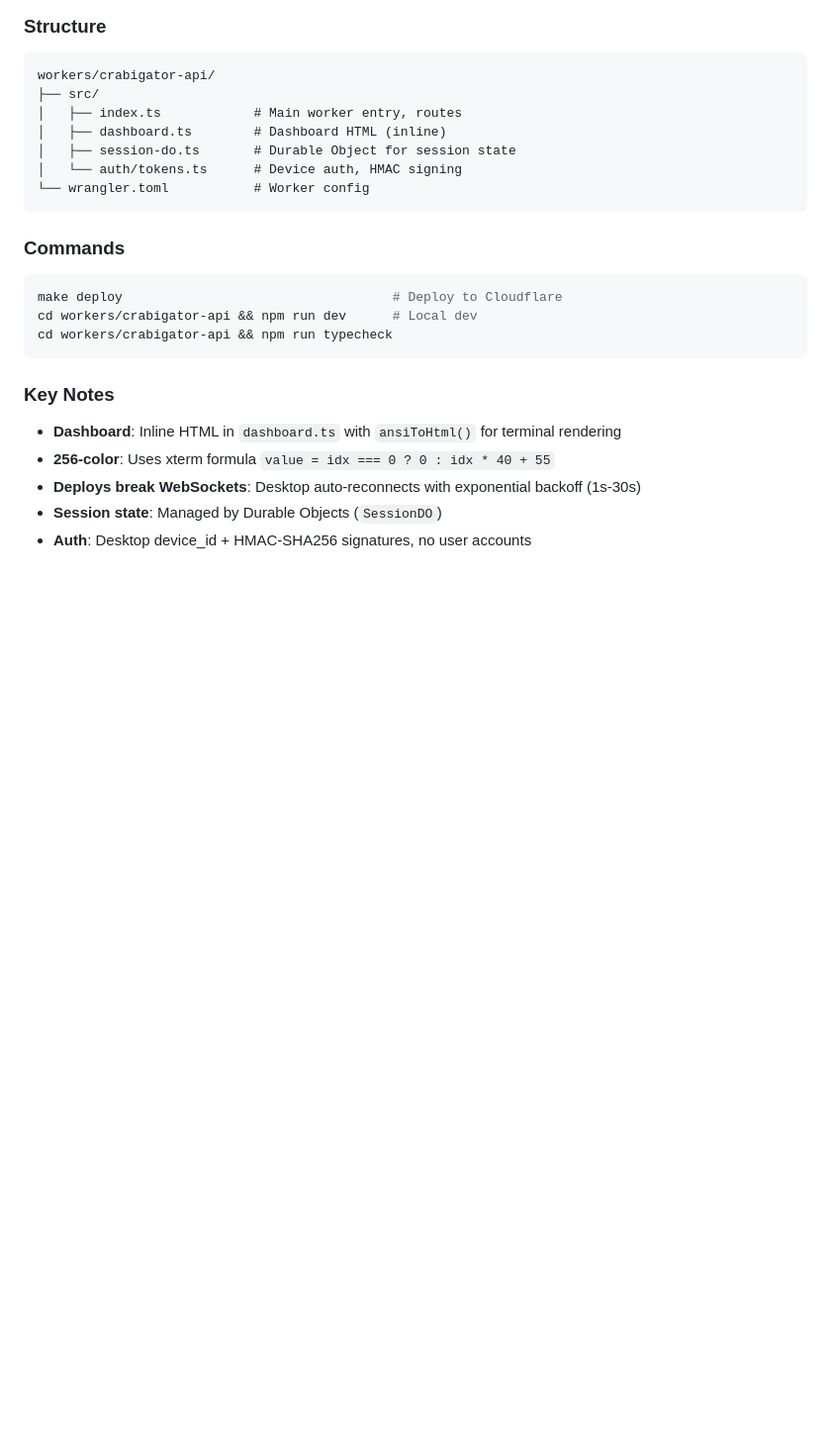
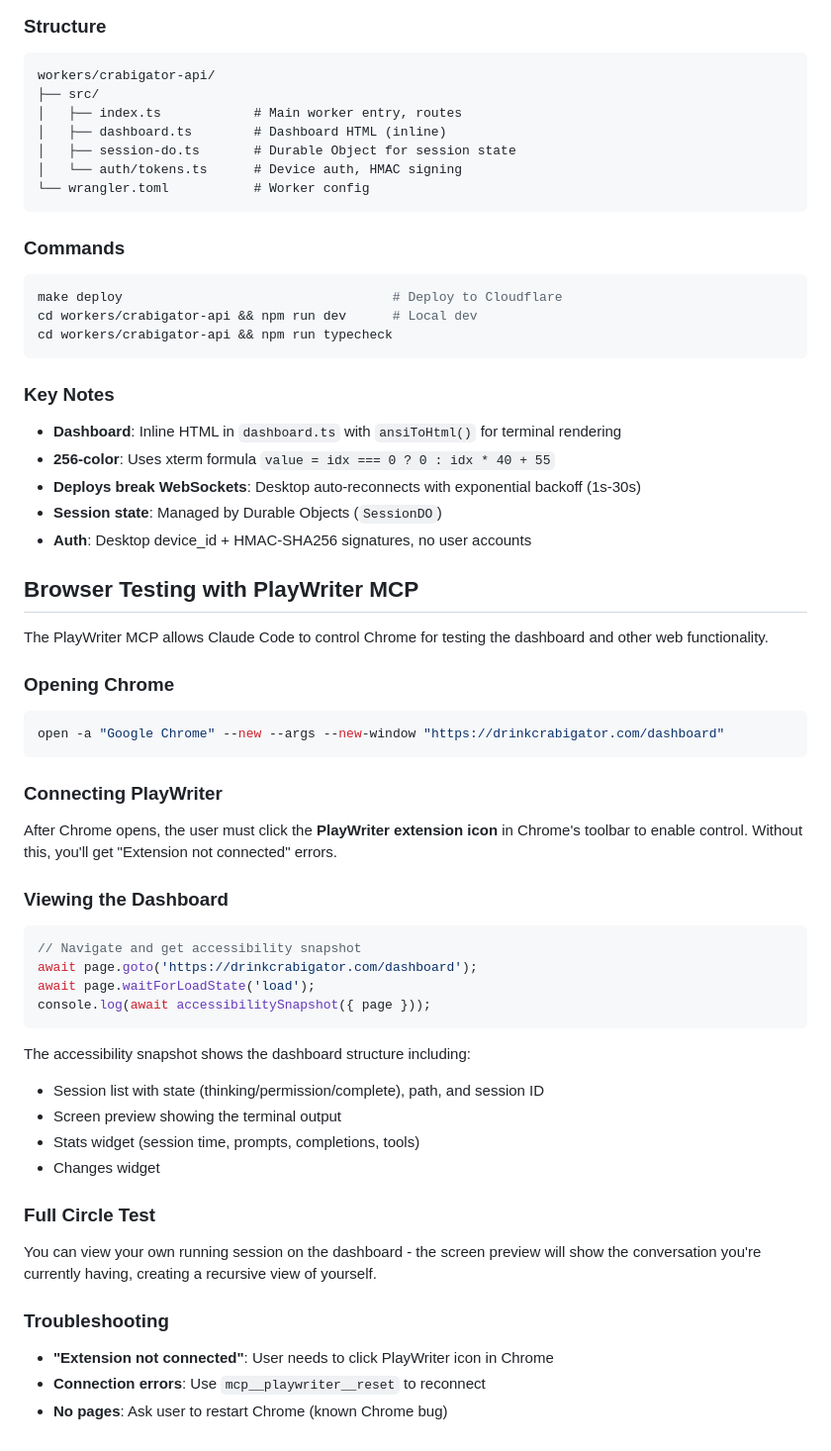
Before and after one commit to samuelclay/crabigator, a Markdown page: AGENTS.md, the part around the change. Shown at 99% size. Drawn GitHub-style; blank space fills up the shorter version.

Commit message:
Add PlayWriter MCP documentation for browser testing
Document how to use PlayWriter to control Chrome for testing the
dashboard, including opening Chrome, connecting the extension,
viewing sessions, and troubleshooting common errors.

🤖 Generated with [Claude Code](https://claude.com/claude-code)

Co-Authored-By: Claude Opus 4.5 <noreply@anthropic.com>

````diff
--- a/AGENTS.md
+++ b/AGENTS.md
@@ -190,3 +190,42 @@ cd workers/crabigator-api && npm run typecheck
 - **Deploys break WebSockets**: Desktop auto-reconnects with exponential backoff (1s-30s)
 - **Session state**: Managed by Durable Objects (`SessionDO`)
 - **Auth**: Desktop device_id + HMAC-SHA256 signatures, no user accounts
+
+## Browser Testing with PlayWriter MCP
+
+The PlayWriter MCP allows Claude Code to control Chrome for testing the dashboard and other web functionality.
+
+### Opening Chrome
+
+```bash
+open -a "Google Chrome" --new --args --new-window "https://drinkcrabigator.com/dashboard"
+```
+
+### Connecting PlayWriter
+
+After Chrome opens, the user must click the **PlayWriter extension icon** in Chrome's toolbar to enable control. Without this, you'll get "Extension not connected" errors.
+
+### Viewing the Dashboard
+
+```javascript
+// Navigate and get accessibility snapshot
+await page.goto('https://drinkcrabigator.com/dashboard');
+await page.waitForLoadState('load');
+console.log(await accessibilitySnapshot({ page }));
+```
+
+The accessibility snapshot shows the dashboard structure including:
+- Session list with state (thinking/permission/complete), path, and session ID
+- Screen preview showing the terminal output
+- Stats widget (session time, prompts, completions, tools)
+- Changes widget
+
+### Full Circle Test
+
+You can view your own running session on the dashboard - the screen preview will show the conversation you're currently having, creating a recursive view of yourself.
+
+### Troubleshooting
+
+- **"Extension not connected"**: User needs to click PlayWriter icon in Chrome
+- **Connection errors**: Use `mcp__playwriter__reset` to reconnect
+- **No pages**: Ask user to restart Chrome (known Chrome bug)
````
